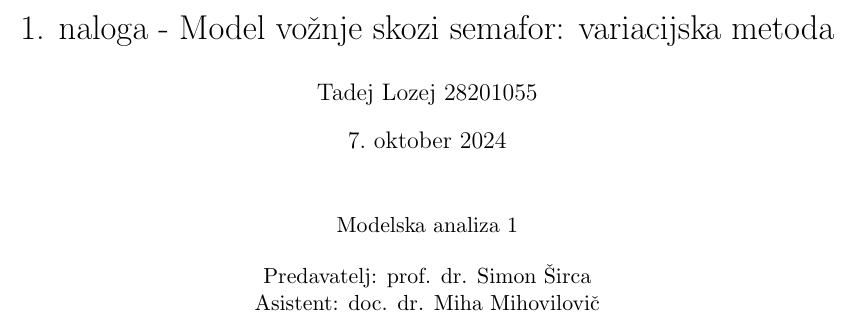
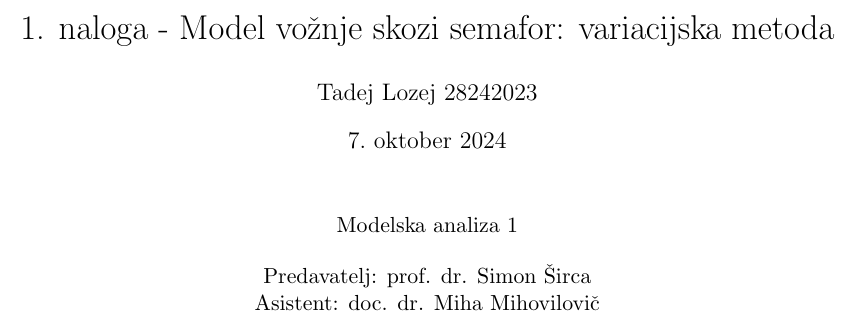
Before and after one commit to tadejkooo/Modelska-analiza-1, a LaTeX document (1.naloga/latex101/TadejLozej_101.tex): part of page 1 of 11, cut so that both start at the same text. Compiled offline with pdfLaTeX.

Commit message:
Sprememba vpisne številke

```diff
--- a/1.naloga/latex101/TadejLozej_101.tex
+++ b/1.naloga/latex101/TadejLozej_101.tex
@@ -18,7 +18,7 @@
 \begin{document}
 
 \title{1. naloga - Model vožnje skozi semafor: variacijska metoda}
-\author{Tadej Lozej 28201055}
+\author{Tadej Lozej 28242023}
 \maketitle
 \begin{center}
 Modelska analiza 1 \\
```
Also changed, not shown: 1.naloga/latex101/TadejLozej_101.pdf, 2 other files.
